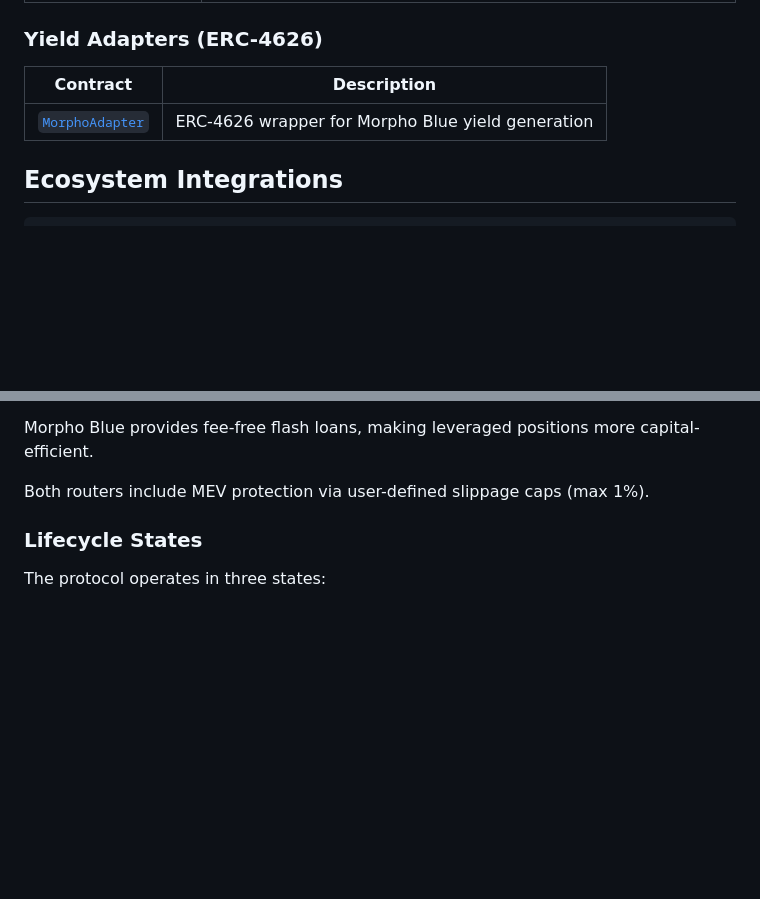
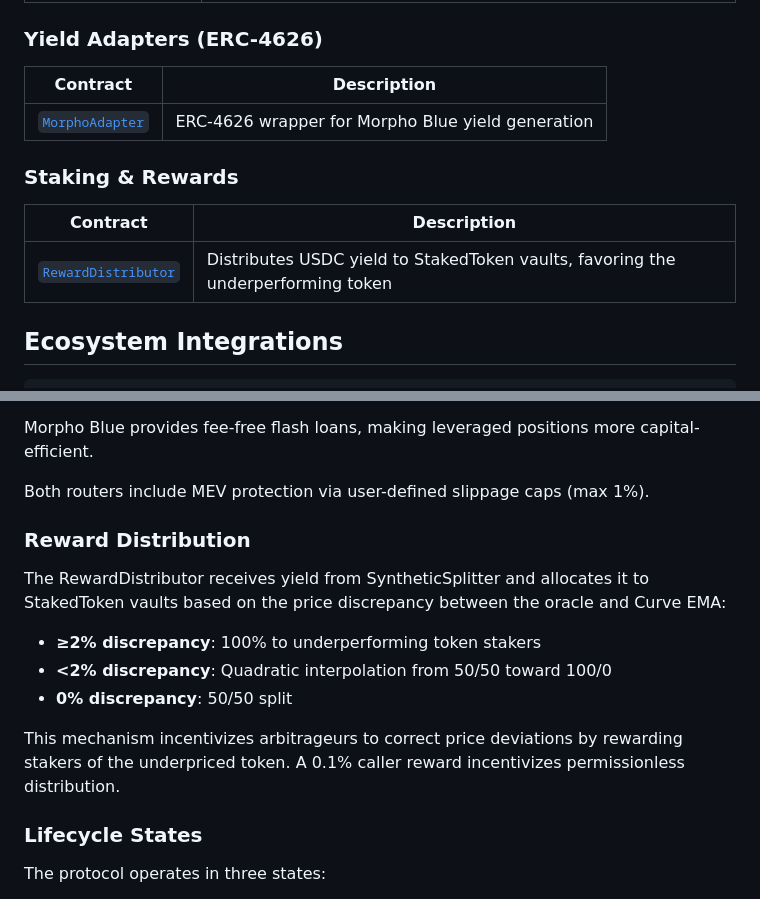
Before and after one commit to Plether-Fi/plether-core, a Markdown page: README.md, 2 parts joined by grey strips. Drawn GitHub-style; blank space fills up the shorter version.

Commit message:
Add RewardDistributor documentation to README
- Add Staking & Rewards section to Architecture
- Add Reward Distribution section to Protocol Mechanics

Co-Authored-By: Claude Opus 4.5 <noreply@anthropic.com>

````diff
--- a/README.md
+++ b/README.md
@@ -88,6 +88,12 @@ Both weights and base prices are permanently fixed and cannot be changed after d
 |----------|-------------|
 | [`MorphoAdapter`](src/MorphoAdapter.sol) | ERC-4626 wrapper for Morpho Blue yield generation |
 
+### Staking & Rewards
+
+| Contract | Description |
+|----------|-------------|
+| [`RewardDistributor`](src/RewardDistributor.sol) | Distributes USDC yield to StakedToken vaults, favoring the underperforming token |
+
 ## Ecosystem Integrations
 
 ```
@@ -133,6 +139,16 @@ Users can open leveraged positions through the routers:
 Morpho Blue provides fee-free flash loans, making leveraged positions more capital-efficient.
 
 Both routers include MEV protection via user-defined slippage caps (max 1%).
+
+### Reward Distribution
+
+The RewardDistributor receives yield from SyntheticSplitter and allocates it to StakedToken vaults based on the price discrepancy between the oracle and Curve EMA:
+
+- **≥2% discrepancy**: 100% to underperforming token stakers
+- **<2% discrepancy**: Quadratic interpolation from 50/50 toward 100/0
+- **0% discrepancy**: 50/50 split
+
+This mechanism incentivizes arbitrageurs to correct price deviations by rewarding stakers of the underpriced token. A 0.1% caller reward incentivizes permissionless distribution.
 
 ### Lifecycle States
 
````
